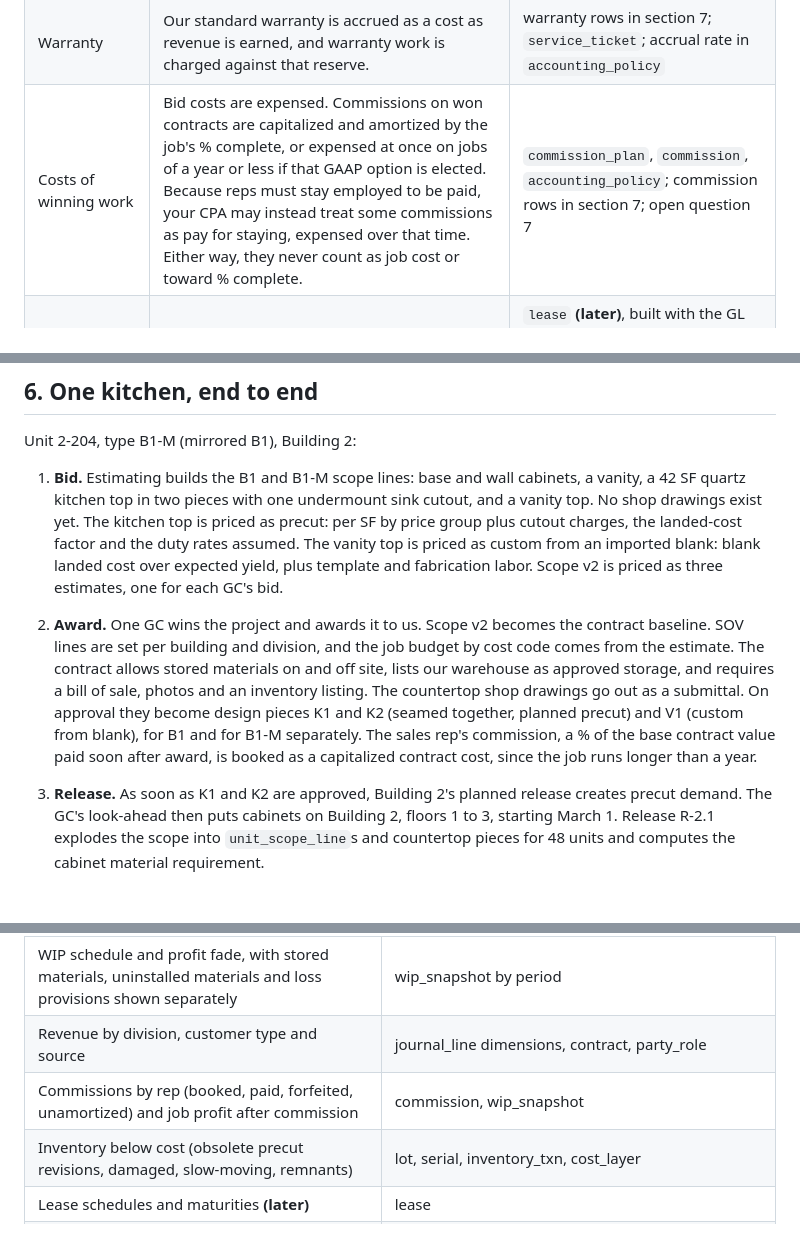
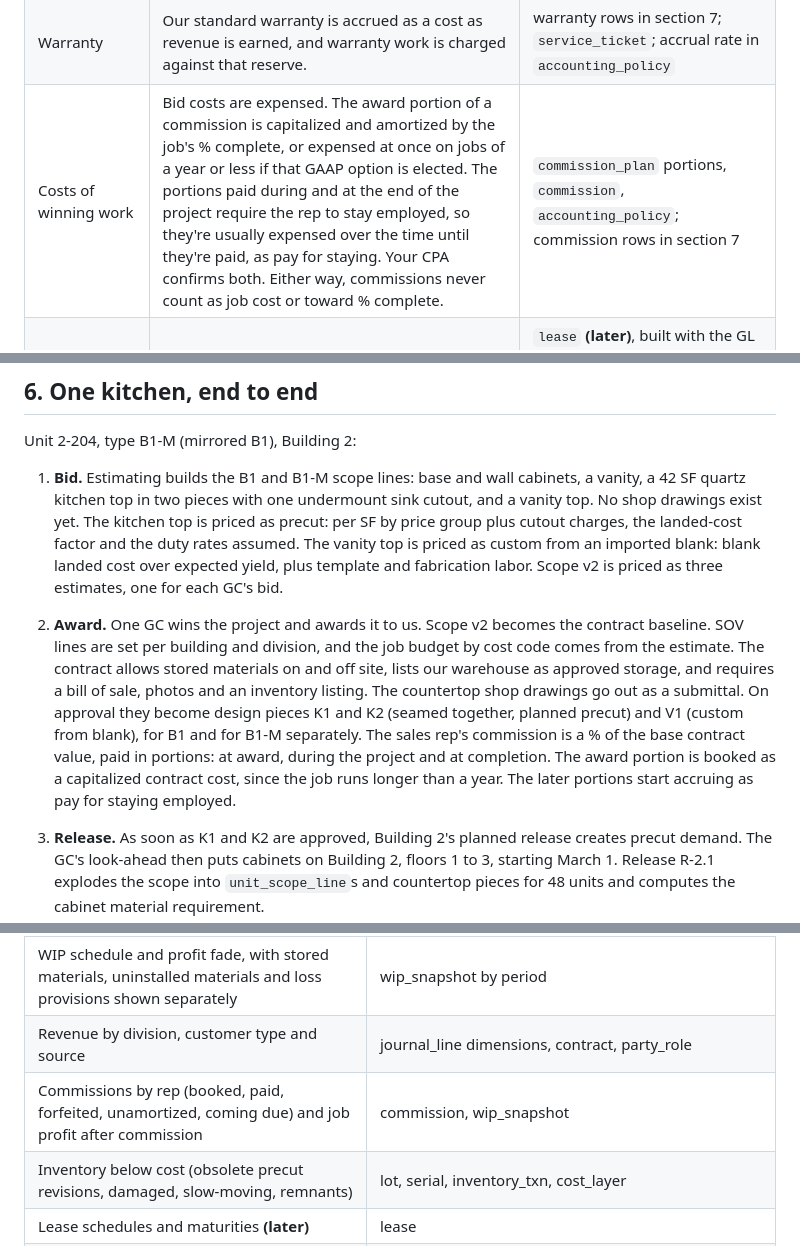
Before and after one commit to JSniderFoundation/Claude-Cloud, a Markdown page: docs/erp-data-model.md, 3 parts joined by grey strips. Rendered like a GitHub page; blank space fills up the shorter version.

```diff
--- a/docs/erp-data-model.md
+++ b/docs/erp-data-model.md
@@ -448,7 +448,7 @@ Revenue follows ASC 606, and costs and inventory follow GAAP. The table shows wh
 | Contract balances | Underbillings are contract assets and overbillings are contract liabilities. Retainage is a receivable or a contract asset depending on its terms (per CPA). | account subtypes; month-end WIP entries |
 | Inventory cost | Purchase price, freight, duty, brokerage, and production labor and overhead (at normal capacity) are capitalized. Abnormal costs, such as demurrage and idle shop time, are expensed. Inventory is carried at the lower of cost and net realizable value. | `landed_cost_charge` capitalize flag; overhead and write-down rows in section 7; month-end review of obsolete precut revisions, damaged pieces and remnants |
 | Warranty | Our standard warranty is accrued as a cost as revenue is earned, and warranty work is charged against that reserve. | warranty rows in section 7; `service_ticket`; accrual rate in `accounting_policy` |
-| Costs of winning work | Bid costs are expensed. Commissions on won contracts are capitalized and amortized by the job's % complete, or expensed at once on jobs of a year or less if that GAAP option is elected. Because reps must stay employed to be paid, your CPA may instead treat some commissions as pay for staying, expensed over that time. Either way, they never count as job cost or toward % complete. | `commission_plan`, `commission`, `accounting_policy`; commission rows in section 7; open question 7 |
+| Costs of winning work | Bid costs are expensed. The award portion of a commission is capitalized and amortized by the job's % complete, or expensed at once on jobs of a year or less if that GAAP option is elected. The portions paid during and at the end of the project require the rep to stay employed, so they're usually expensed over the time until they're paid, as pay for staying. Your CPA confirms both. Either way, commissions never count as job cost or toward % complete. | `commission_plan` portions, `commission`, `accounting_policy`; commission rows in section 7 |
 | Leases | Leased buildings, trucks and equipment go on the balance sheet as right-of-use assets and lease liabilities. | `lease` **(later)**, built with the GL cutover. Until then, lease accounting stays where it is today, and nothing else in the model needs to know which assets are leased. |
 | Accruals | Costs are recorded when incurred: unbilled sub work, goods received but not invoiced, wages and commissions earned but not paid. | sub accrual, GRNI, labor clearing, accrued commissions |
 | Disclosures | Not built from day one: the statements aren't audited, reviewed or compiled, so there are no footnotes to support yet. The data for remaining performance obligations and revenue breakdowns is kept anyway, so a later review or audit needs no restructuring. | reports in section 8 |
@@ -505,7 +505,7 @@ Prevailing wage adds no GL postings. Rate and fringe differences flow through pa
 Unit 2-204, type B1-M (mirrored B1), Building 2:
 
 1. **Bid.** Estimating builds the B1 and B1-M scope lines: base and wall cabinets, a vanity, a 42 SF quartz kitchen top in two pieces with one undermount sink cutout, and a vanity top. No shop drawings exist yet. The kitchen top is priced as precut: per SF by price group plus cutout charges, the landed-cost factor and the duty rates assumed. The vanity top is priced as custom from an imported blank: blank landed cost over expected yield, plus template and fabrication labor. Scope v2 is priced as three estimates, one for each GC's bid.
-2. **Award.** One GC wins the project and awards it to us. Scope v2 becomes the contract baseline. SOV lines are set per building and division, and the job budget by cost code comes from the estimate. The contract allows stored materials on and off site, lists our warehouse as approved storage, and requires a bill of sale, photos and an inventory listing. The countertop shop drawings go out as a submittal. On approval they become design pieces K1 and K2 (seamed together, planned precut) and V1 (custom from blank), for B1 and for B1-M separately. The sales rep's commission, a % of the base contract value paid soon after award, is booked as a capitalized contract cost, since the job runs longer than a year.
+2. **Award.** One GC wins the project and awards it to us. Scope v2 becomes the contract baseline. SOV lines are set per building and division, and the job budget by cost code comes from the estimate. The contract allows stored materials on and off site, lists our warehouse as approved storage, and requires a bill of sale, photos and an inventory listing. The countertop shop drawings go out as a submittal. On approval they become design pieces K1 and K2 (seamed together, planned precut) and V1 (custom from blank), for B1 and for B1-M separately. The sales rep's commission is a % of the base contract value, paid in portions: at award, during the project and at completion. The award portion is booked as a capitalized contract cost, since the job runs longer than a year. The later portions start accruing as pay for staying employed.
 3. **Release.** As soon as K1 and K2 are approved, Building 2's planned release creates precut demand. The GC's look-ahead then puts cabinets on Building 2, floors 1 to 3, starting March 1. Release R-2.1 explodes the scope into `unit_scope_line`s and countertop pieces for 48 units and computes the cabinet material requirement.
 4. **Buy.** Two import POs go out, each with a 30% deposit:
    - precut tops: one item per design piece; quantity = the B1-M units in the release plus spares
@@ -591,7 +591,7 @@ Notes:
 | Backlog (remaining performance obligations) | contract, change_order, change_event, wip_snapshot |
 | WIP schedule and profit fade, with stored materials, uninstalled materials and loss provisions shown separately | wip_snapshot by period |
 | Revenue by division, customer type and source | journal_line dimensions, contract, party_role |
-| Commissions by rep (booked, paid, forfeited, unamortized) and job profit after commission | commission, wip_snapshot |
+| Commissions by rep (booked, paid, forfeited, unamortized, coming due) and job profit after commission | commission, wip_snapshot |
 | Inventory below cost (obsolete precut revisions, damaged, slow-moving, remnants) | lot, serial, inventory_txn, cost_layer |
 | Lease schedules and maturities **(later)** | lease |
 | Job cost vs budget, cost to complete | job_budget, commitment, journal_line |
```
Also changed, not shown: other parts of docs/erp-data-model.md (+21 -21 lines).
